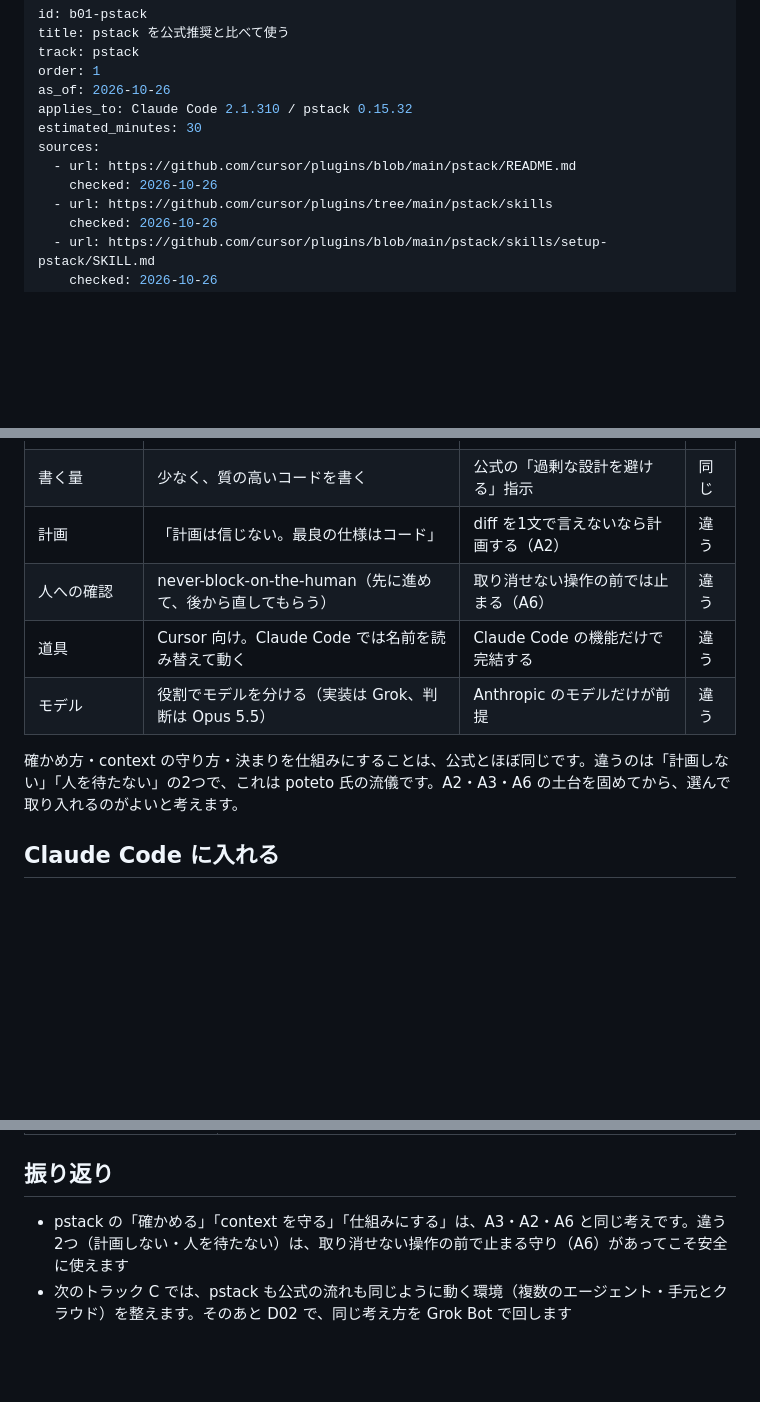
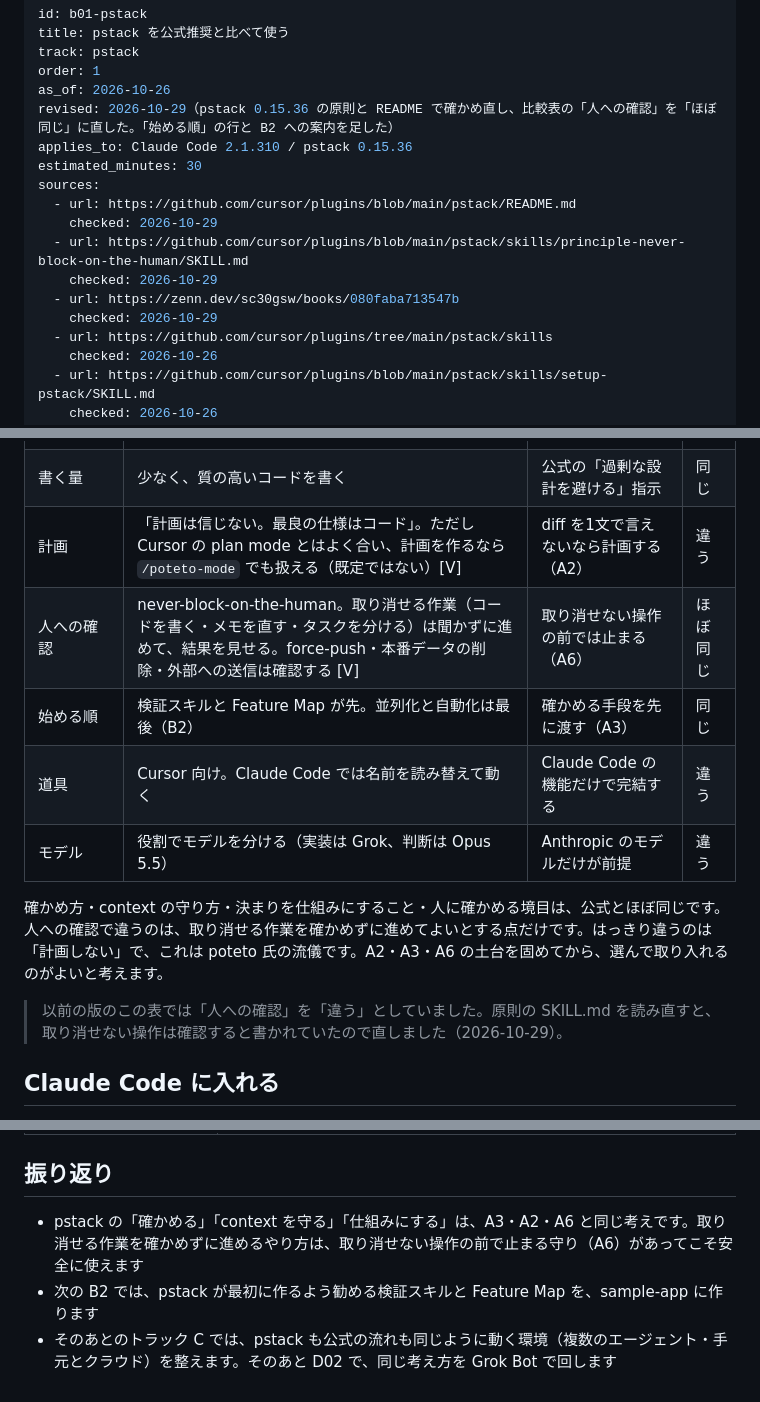
Before and after one commit to stland6338/ai-dev-tutor, a Markdown page: lessons/b01-pstack.md, 3 parts joined by grey strips. GitHub-like rendering; blank space fills up the shorter version.

```diff
--- a/lessons/b01-pstack.md
+++ b/lessons/b01-pstack.md
@@ -4,11 +4,16 @@ title: pstack を公式推奨と比べて使う
 track: pstack
 order: 1
 as_of: 2026-10-26
-applies_to: Claude Code 2.1.310 / pstack 0.15.32
+revised: 2026-10-29（pstack 0.15.36 の原則と README で確かめ直し、比較表の「人への確認」を「ほぼ同じ」に直した。「始める順」の行と B2 への案内を足した）
+applies_to: Claude Code 2.1.310 / pstack 0.15.36
 estimated_minutes: 30
 sources:
   - url: https://github.com/cursor/plugins/blob/main/pstack/README.md
-    checked: 2026-10-26
+    checked: 2026-10-29
+  - url: https://github.com/cursor/plugins/blob/main/pstack/skills/principle-never-block-on-the-human/SKILL.md
+    checked: 2026-10-29
+  - url: https://zenn.dev/sc30gsw/books/080faba713547b
+    checked: 2026-10-29
   - url: https://github.com/cursor/plugins/tree/main/pstack/skills
     checked: 2026-10-26
   - url: https://github.com/cursor/plugins/blob/main/pstack/skills/setup-pstack/SKILL.md
@@ -61,12 +66,15 @@ A1〜A9 で学んだ公式の推奨と比べると、次のようになります
 | context | guard-the-context-window（大量の読み込みは subagent に） | context は最も限られた資源（A2・A5） | 同じ |
 | 決まりを仕組みに | encode-lessons-in-structure（同じ指示を2回書いたら仕組みに） | 必ず守らせたいことは hook に（A4・A6） | 同じ |
 | 書く量 | 少なく、質の高いコードを書く | 公式の「過剰な設計を避ける」指示 | 同じ |
-| 計画 | 「計画は信じない。最良の仕様はコード」 | diff を1文で言えないなら計画する（A2） | 違う |
-| 人への確認 | never-block-on-the-human（先に進めて、後から直してもらう） | 取り消せない操作の前では止まる（A6） | 違う |
+| 計画 | 「計画は信じない。最良の仕様はコード」。ただし Cursor の plan mode とはよく合い、計画を作るなら `/poteto-mode` でも扱える（既定ではない）[V] | diff を1文で言えないなら計画する（A2） | 違う |
+| 人への確認 | never-block-on-the-human。取り消せる作業（コードを書く・メモを直す・タスクを分ける）は聞かずに進めて、結果を見せる。force-push・本番データの削除・外部への送信は確認する [V] | 取り消せない操作の前では止まる（A6） | ほぼ同じ |
+| 始める順 | 検証スキルと Feature Map が先。並列化と自動化は最後（B2） | 確かめる手段を先に渡す（A3） | 同じ |
 | 道具 | Cursor 向け。Claude Code では名前を読み替えて動く | Claude Code の機能だけで完結する | 違う |
 | モデル | 役割でモデルを分ける（実装は Grok、判断は Opus 5.5） | Anthropic のモデルだけが前提 | 違う |
 
-確かめ方・context の守り方・決まりを仕組みにすることは、公式とほぼ同じです。違うのは「計画しない」「人を待たない」の2つで、これは poteto 氏の流儀です。A2・A3・A6 の土台を固めてから、選んで取り入れるのがよいと考えます。
+確かめ方・context の守り方・決まりを仕組みにすること・人に確かめる境目は、公式とほぼ同じです。人への確認で違うのは、取り消せる作業を確かめずに進めてよいとする点だけです。はっきり違うのは「計画しない」で、これは poteto 氏の流儀です。A2・A3・A6 の土台を固めてから、選んで取り入れるのがよいと考えます。
+
+> 以前の版のこの表では「人への確認」を「違う」としていました。原則の SKILL.md を読み直すと、取り消せない操作は確認すると書かれていたので直しました（2026-10-29）。
 
 ## Claude Code に入れる
 
@@ -130,5 +138,6 @@ sample-app の新しい依頼（例: 「tasklog に `--due` の書式チェッ
 
 ## 振り返り
 
-- pstack の「確かめる」「context を守る」「仕組みにする」は、A3・A2・A6 と同じ考えです。違う2つ（計画しない・人を待たない）は、取り消せない操作の前で止まる守り（A6）があってこそ安全に使えます
-- 次のトラック C では、pstack も公式の流れも同じように動く環境（複数のエージェント・手元とクラウド）を整えます。そのあと D02 で、同じ考え方を Grok Bot で回します
+- pstack の「確かめる」「context を守る」「仕組みにする」は、A3・A2・A6 と同じ考えです。取り消せる作業を確かめずに進めるやり方は、取り消せない操作の前で止まる守り（A6）があってこそ安全に使えます
+- 次の B2 では、pstack が最初に作るよう勧める検証スキルと Feature Map を、sample-app に作ります
+- そのあとのトラック C では、pstack も公式の流れも同じように動く環境（複数のエージェント・手元とクラウド）を整えます。そのあと D02 で、同じ考え方を Grok Bot で回します
```
Also changed, not shown: other parts of lessons/b01-pstack.md (+3 -3 lines), lessons/d02-grok-bot.md (+32 -2 lines).
